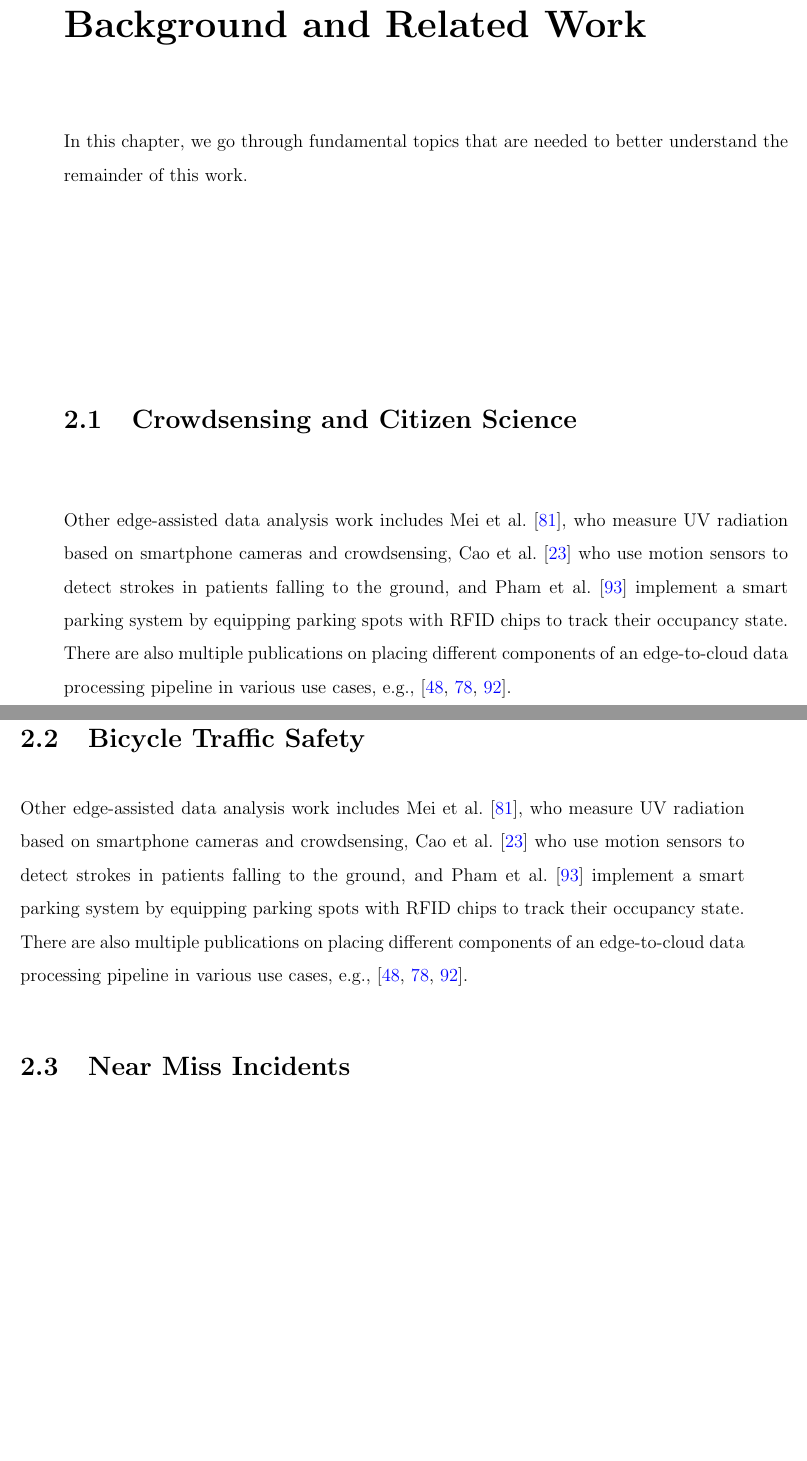
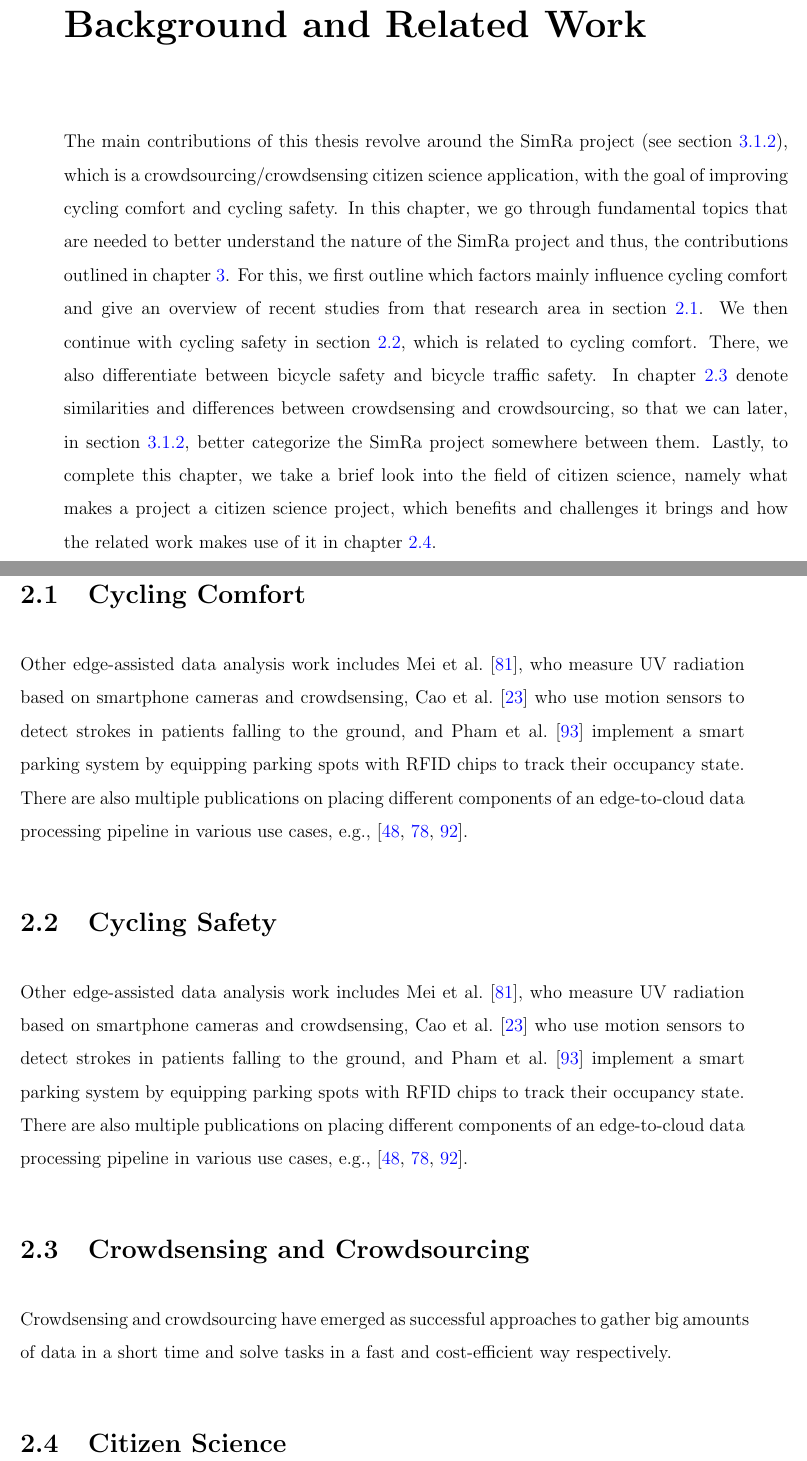
Before and after one commit to selphiron/phd-diss, a LaTeX thesis (thesis.tex, which reads mainmatter/02_background.tex): two parts of pages 29 and 30 of 150, joined at a grey line, cut so that both start at the same text, the shorter picture padded with empty space. Compiled offline with pdfLaTeX.

Commit message:
background wip

```diff
--- a/mainmatter/02_background.tex
+++ b/mainmatter/02_background.tex
@@ -1,21 +1,34 @@
 \cleardoublepage
 \chapter{Background and Related Work}
 \label{cha:background}
-In this chapter, we go through fundamental topics that are needed to better understand the remainder of this work.
+The main contributions of this thesis revolve around the SimRa project (see section~\ref{subsec:simra}), which is a crowdsourcing/crowdsensing citizen science application, with the goal of improving cycling comfort and cycling safety.
+In this chapter, we go through fundamental topics that are needed to better understand the nature of the SimRa project and thus, the contributions outlined in chapter~\ref{cha:contributions}.
+For this, we first outline which factors mainly influence cycling comfort and give an overview of recent studies from that research area in section~\ref{sec:cycling_comfort_background}.
+We then continue with cycling safety in section~\ref{sec:cycling_safety_background}, which is related to cycling comfort.
+There, we also differentiate between bicycle safety and bicycle traffic safety.
+In chapter~\ref{sec:crowdsensing_crowdsourcing_background} denote similarities and differences between crowdsensing and crowdsourcing, so that we can later, in section~\ref{subsec:simra}, better categorize the SimRa project somewhere between them.
+Lastly, to complete this chapter, we take a brief look into the field of citizen science, namely what makes a project a citizen science project, which benefits and challenges it brings and how the related work makes use of it in chapter~\ref{sec:citizen_science_background}.
 
-\section{Crowdsensing and Citizen Science}
-\label{sec:crowdsensing_background}
+\section{Cycling Comfort}
+\label{sec:cycling_comfort_background}
 Other edge-assisted data analysis work includes Mei et al.~\cite{mei2017ultraviolet}, who measure UV radiation based on smartphone cameras and crowdsensing,
 Cao et al.~\cite{cao2015fast} who use motion sensors to detect strokes in patients falling to the ground, and
 Pham et al.~\cite{pham2015a} implement a smart parking system by equipping parking spots with RFID chips to track their occupancy state.
 There are also multiple publications on placing different components of an edge-to-cloud data processing pipeline in various use cases, e.g.,~\cite{lujic2021increasing,pfandzelter2021zero,hattab2019optimized}.
 
-\section{Bicycle Traffic Safety}
-\label{sec:bicycle_traffic_safety_related_work}
+
+\section{Cycling Safety}
+\label{sec:cycling_safety_background}
 Other edge-assisted data analysis work includes Mei et al.~\cite{mei2017ultraviolet}, who measure UV radiation based on smartphone cameras and crowdsensing,
 Cao et al.~\cite{cao2015fast} who use motion sensors to detect strokes in patients falling to the ground, and
 Pham et al.~\cite{pham2015a} implement a smart parking system by equipping parking spots with RFID chips to track their occupancy state.
 There are also multiple publications on placing different components of an edge-to-cloud data processing pipeline in various use cases, e.g.,~\cite{lujic2021increasing,pfandzelter2021zero,hattab2019optimized}.
 
-\section{Near Miss Incidents}
-\label{sec:near_miss_incidents_related_work}
+
+\section{Crowdsensing and Crowdsourcing}
+\label{sec:crowdsensing_crowdsourcing_background}
+Crowdsensing and crowdsourcing have emerged as successful approaches to gather big amounts of data in a short time and solve tasks in a fast and cost-efficient way respectively.
+
+
+\section{Citizen Science}
+\label{sec:citizen_science_background}
```
Also changed, not shown: benchmarking-eventually-consistent-distributed-storage-systems.pdf (added).
